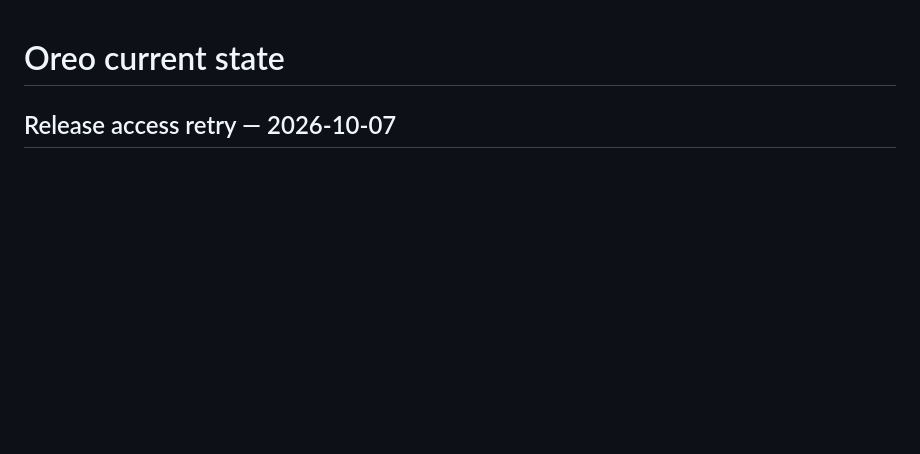
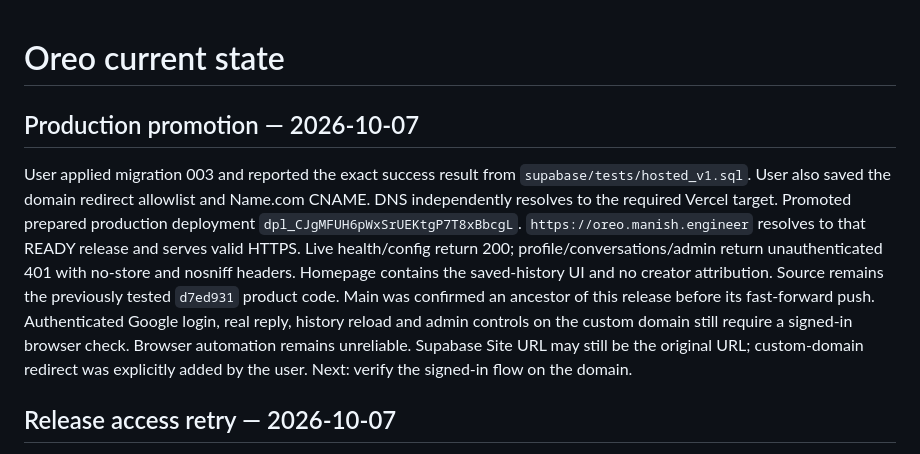
Before and after one commit to Man1shMandal/oreo, a Markdown page: docs/agent/STATE.md, the part around the change. GitHub-like rendering; blank space fills up the shorter version.

Commit message:
Record verified custom-domain production promotion

```diff
--- a/docs/agent/STATE.md
+++ b/docs/agent/STATE.md
@@ -1,4 +1,20 @@
 # Oreo current state
+
+## Production promotion — 2026-10-07
+
+User applied migration 003 and reported the exact success result from
+`supabase/tests/hosted_v1.sql`. User also saved the domain redirect allowlist and
+Name.com CNAME. DNS independently resolves to the required Vercel target.
+Promoted prepared production deployment `dpl_CJgMFUH6pWxSrUEKtgP7T8xBbcgL`.
+`https://oreo.manish.engineer` resolves to that READY release and serves valid HTTPS.
+Live health/config return 200; profile/conversations/admin return unauthenticated
+401 with no-store and nosniff headers. Homepage contains the saved-history UI and
+no creator attribution. Source remains the previously tested `d7ed931` product code.
+Main was confirmed an ancestor of this release before its fast-forward push.
+Authenticated Google login, real reply, history reload and admin controls on the
+custom domain still require a signed-in browser check. Browser automation remains
+unreliable. Supabase Site URL may still be the original URL; custom-domain redirect
+was explicitly added by the user. Next: verify the signed-in flow on the domain.
 
 ## Release access retry — 2026-10-07
 
```
